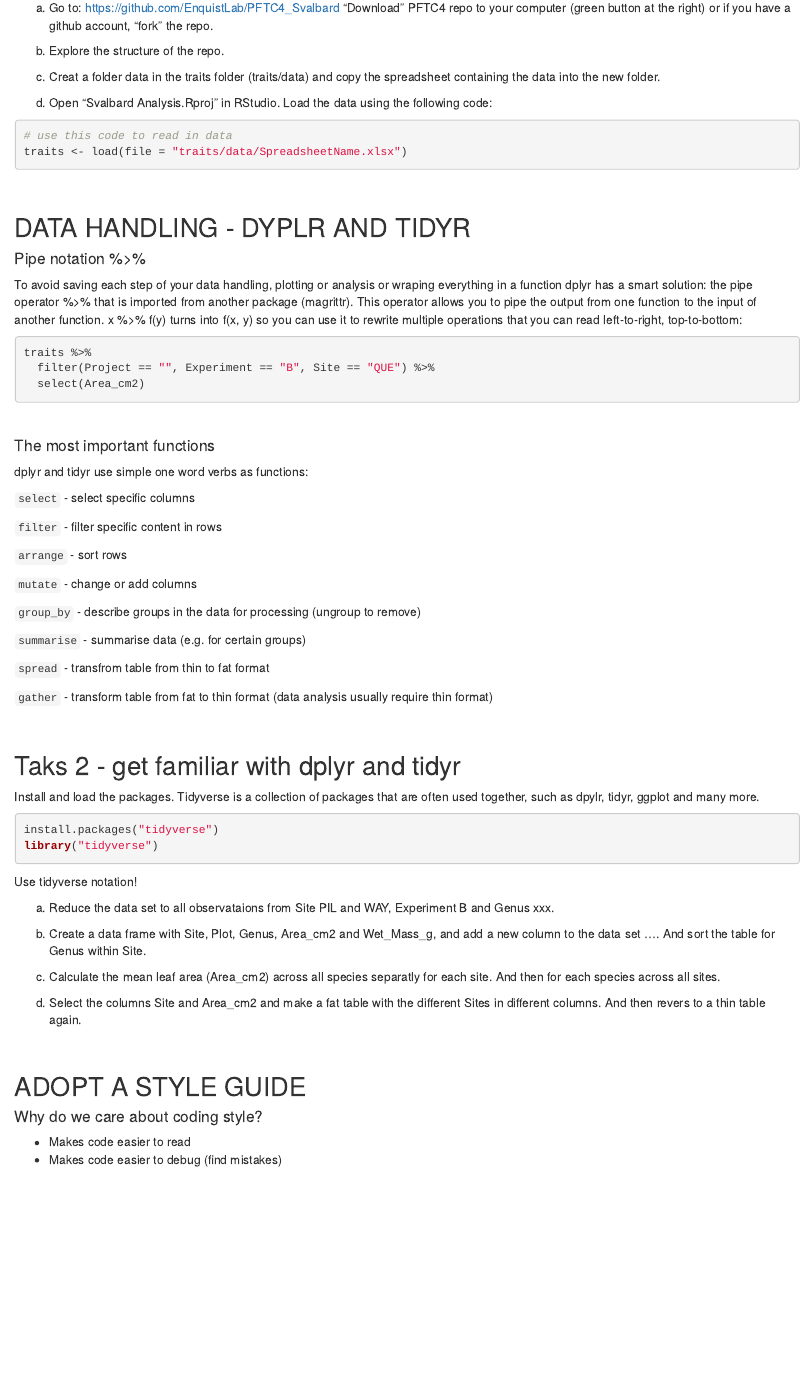
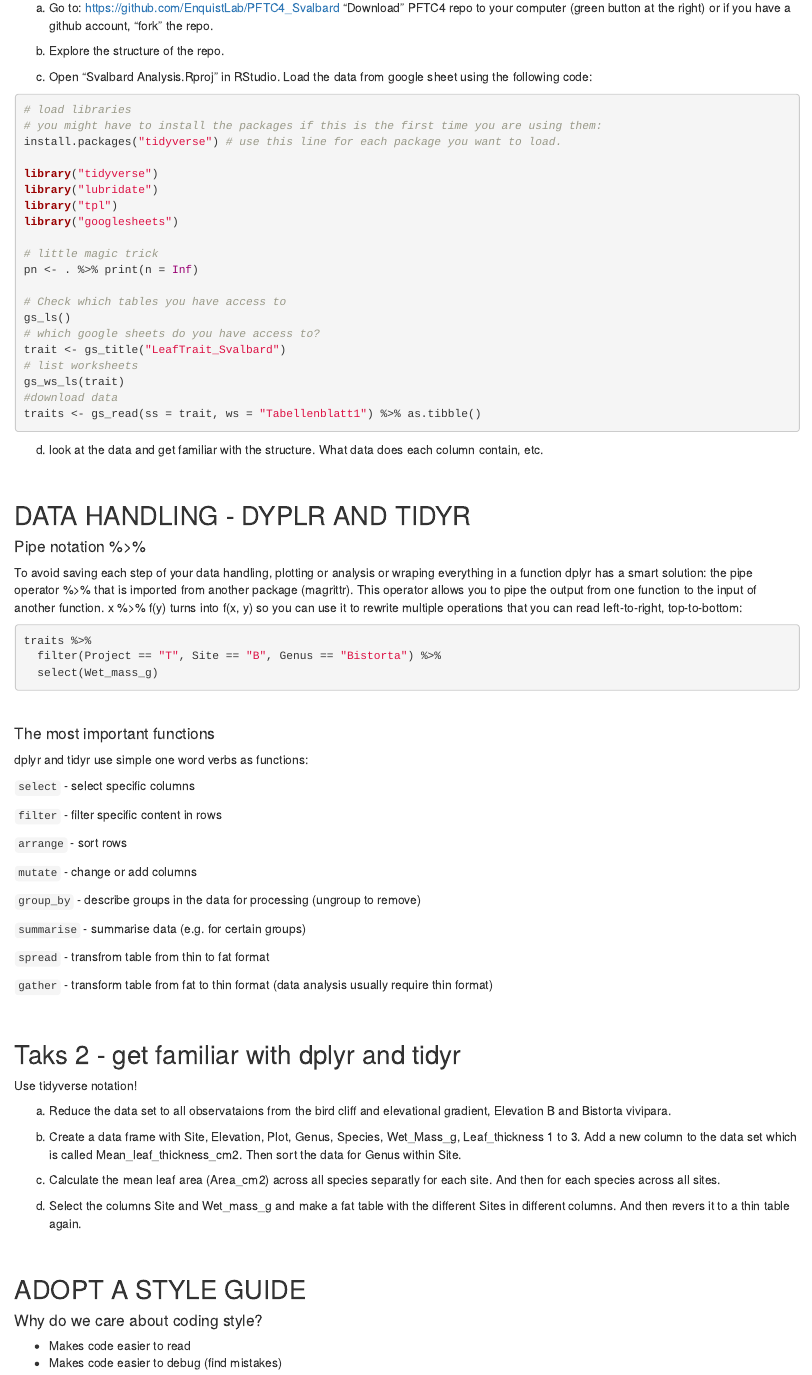
Before and after one commit to EnquistLab/PFTC4_Svalbard, an R Markdown document (ReproducibleCoding.Rmd): the page in a window 1100 px wide, from 1140 px down. Rendered offline with R 4.5, knitr and Pandoc, with nearby package versions.

Commit message:
adapt to Svalbard data set

````diff
--- a/ReproducibleCoding.Rmd
+++ b/ReproducibleCoding.Rmd
@@ -74,15 +74,35 @@ if you have a github account, "fork" the repo.
 
 b) Explore the structure of the repo.
 
-c) Creat a folder data in the traits folder (traits/data) and copy the spreadsheet containing the data into the new folder.
+c) Open "Svalbard Analysis.Rproj" in RStudio. Load the data from google sheet using the following code:
 
-d) Open "Svalbard Analysis.Rproj" in RStudio. Load the data using the following code:
 
 ```{r, eval = FALSE}
-# use this code to read in data
-traits <- load(file = "traits/data/SpreadsheetName.xlsx")
+# load libraries
+# you might have to install the packages if this is the first time you are using them:
+install.packages("tidyverse") # use this line for each package you want to load.
+
+library("tidyverse")
+library("lubridate")
+library("tpl")
+library("googlesheets")
+
+# little magic trick
+pn <- . %>% print(n = Inf)
+
+# Check which tables you have access to
+gs_ls()
+# which google sheets do you have access to?
+trait <- gs_title("LeafTrait_Svalbard")
+# list worksheets
+gs_ws_ls(trait)
+#download data
+traits <- gs_read(ss = trait, ws = "Tabellenblatt1") %>% as.tibble()
+
 
 ```
+
+d) look at the data and get familiar with the structure. What data does each column contain, etc.
 
 
 <br>
@@ -95,8 +115,8 @@ This operator allows you to pipe the output from one function to the input of an
 
 ```{r, eval = FALSE}
 traits %>%
-  filter(Project == "", Experiment == "B", Site == "QUE") %>%
-  select(Area_cm2)
+  filter(Project == "T", Site == "B", Genus == "Bistorta") %>%
+  select(Wet_mass_g)
 ```
 
 <br>
@@ -124,22 +144,15 @@ dplyr and tidyr use simple one word verbs as functions:
 
 ## Taks 2 - get familiar with dplyr and tidyr
 
-Install and load the packages. Tidyverse is a collection of packages that are often used together, such as dpylr, tidyr, ggplot and many more.
-
-```{r, eval = FALSE}
-install.packages("tidyverse")
-library("tidyverse")
-```
-
 Use tidyverse notation!
 
-a) Reduce the data set to all observataions from Site PIL and WAY, Experiment B and Genus xxx.
+a) Reduce the data set to all observataions from the bird cliff and elevational gradient, Elevation B and Bistorta vivipara.
 
-b) Create a data frame with Site, Plot, Genus, Area_cm2 and Wet_Mass_g, and add a new column to the data set .... And sort the table for Genus within Site.
+b) Create a data frame with Site, Elevation, Plot, Genus, Species, Wet_Mass_g, Leaf_thickness 1 to 3. Add a new column to the data set which is called Mean_leaf_thickness_cm2. Then sort the data for Genus within Site.
 
 c) Calculate the mean leaf area (Area_cm2) across all species separatly for each site. And then for each species across all sites.
 
-d) Select the columns Site and Area_cm2 and make a fat table with the different Sites in different columns. And then revers to a thin table again.
+d) Select the columns Site and Wet_mass_g and make a fat table with the different Sites in different columns. And then revers it to a thin table again.
 
 <br>
 
````
Also changed, not shown: ReproducibleCoding.Rmd (19 more changed lines).
